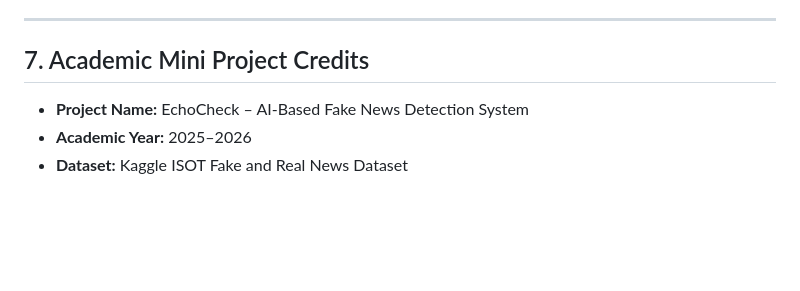
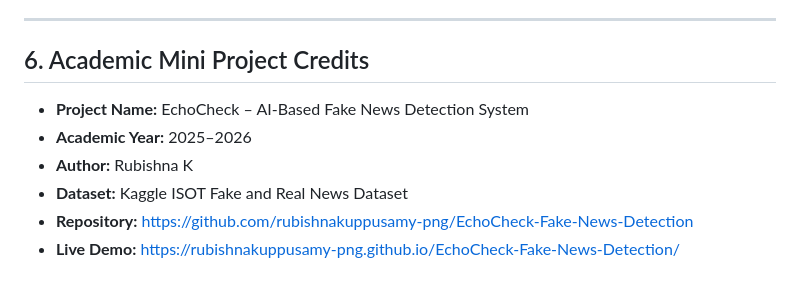
Before and after one commit to rubishnakuppusamy-png/EchoCheck-Fake-News-Detection, a Markdown page: README.md, the part around one of its changes. Rendered like a GitHub page; blank space fills up the shorter version.

```diff
--- a/README.md
+++ b/README.md
@@ -133,7 +123,10 @@ http://127.0.0.1:5000
 
 ---
 
-## 7. Academic Mini Project Credits
+## 6. Academic Mini Project Credits
 - **Project Name:** EchoCheck – AI-Based Fake News Detection System
 - **Academic Year:** 2025–2026
+- **Author:** Rubishna K
 - **Dataset:** Kaggle ISOT Fake and Real News Dataset
+- **Repository:** [https://github.com/rubishnakuppusamy-png/EchoCheck-Fake-News-Detection](https://github.com/rubishnakuppusamy-png/EchoCheck-Fake-News-Detection)
+- **Live Demo:** [https://rubishnakuppusamy-png.github.io/EchoCheck-Fake-News-Detection/](https://rubishnakuppusamy-png.github.io/EchoCheck-Fake-News-Detection/)
```
Also changed, not shown: other parts of README.md (+49 -59 lines).
